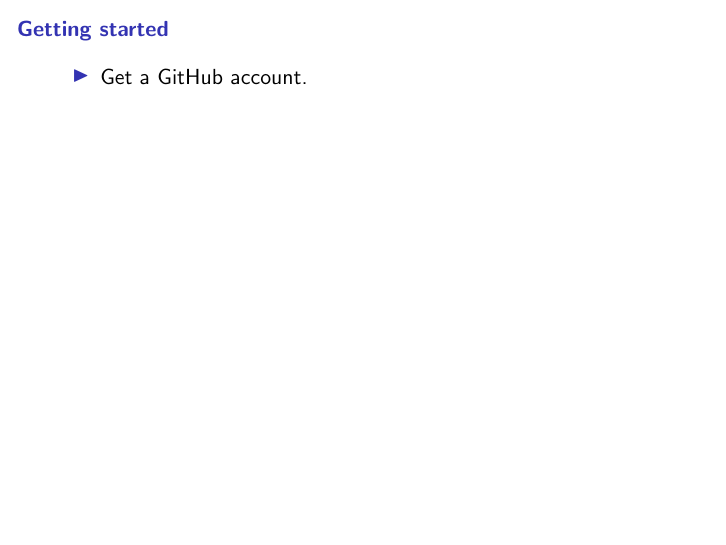
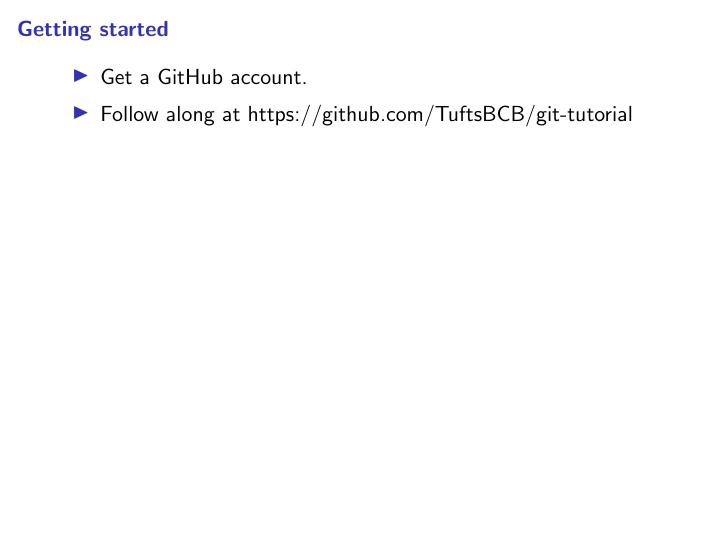
Before and after one commit to TuftsBCB/git-tutorial, LaTeX slides (git.tex): page 17 of 17 before the commit and page 18 of 18 after it. Compiled offline with pdfLaTeX.

Commit message:
Add link to git tutorial

```diff
--- a/git.tex
+++ b/git.tex
@@ -107,12 +107,8 @@
 \begin{myitemize}
   \item<1->
     Get a GitHub account.
-  % \item<2->
-    % Tell \code{git} who you are (included in your commits):
-% \begin{lstlisting}[language=bash]
-% $ git config --global user.name "Full Name"
-% $ git config --global user.email "You@Domain.com"
-% \end{lstlisting}
+  \item<2->
+    Follow along at https://github.com/TuftsBCB/git-tutorial
 \end{myitemize}
 \end{frame}
 
```
Also changed, not shown: git.pdf.
